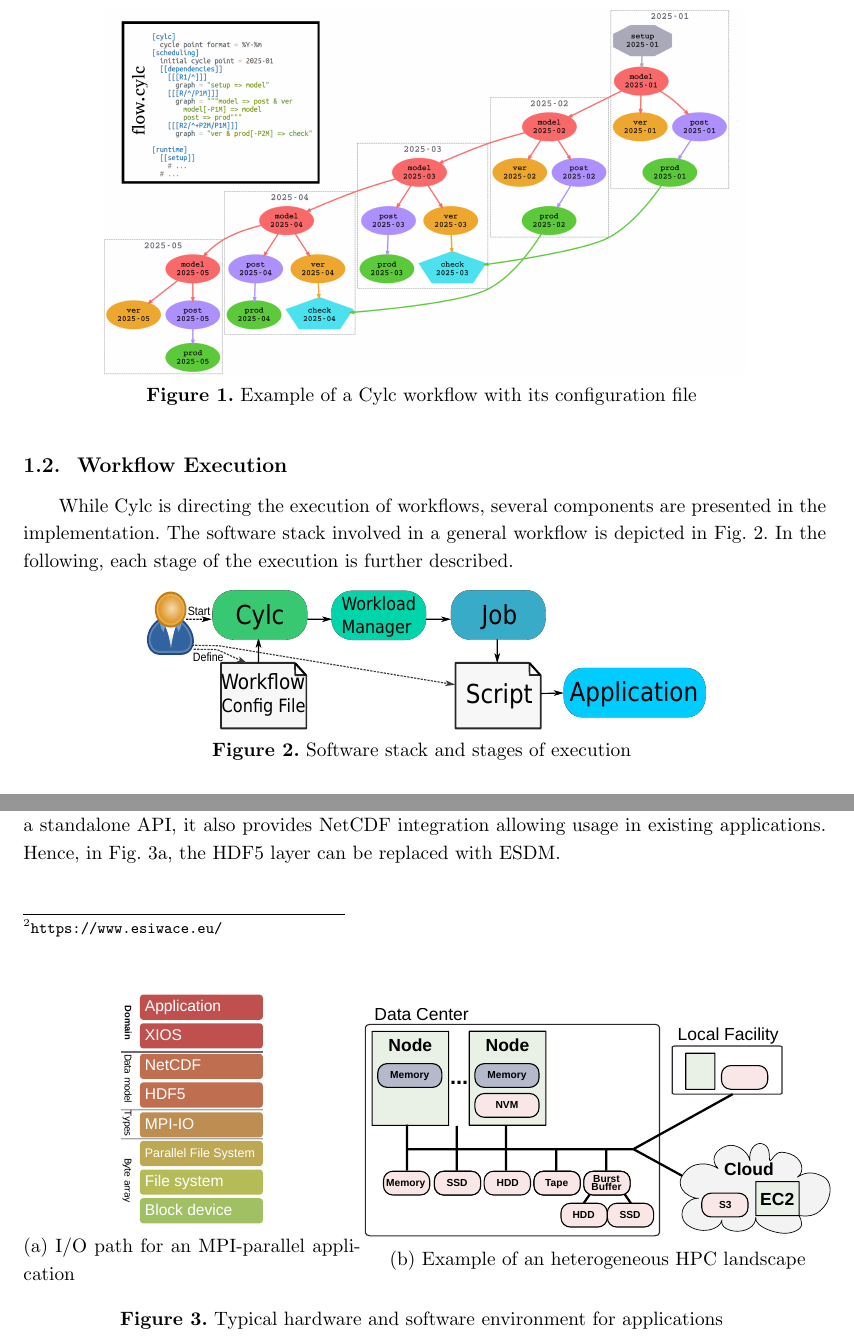
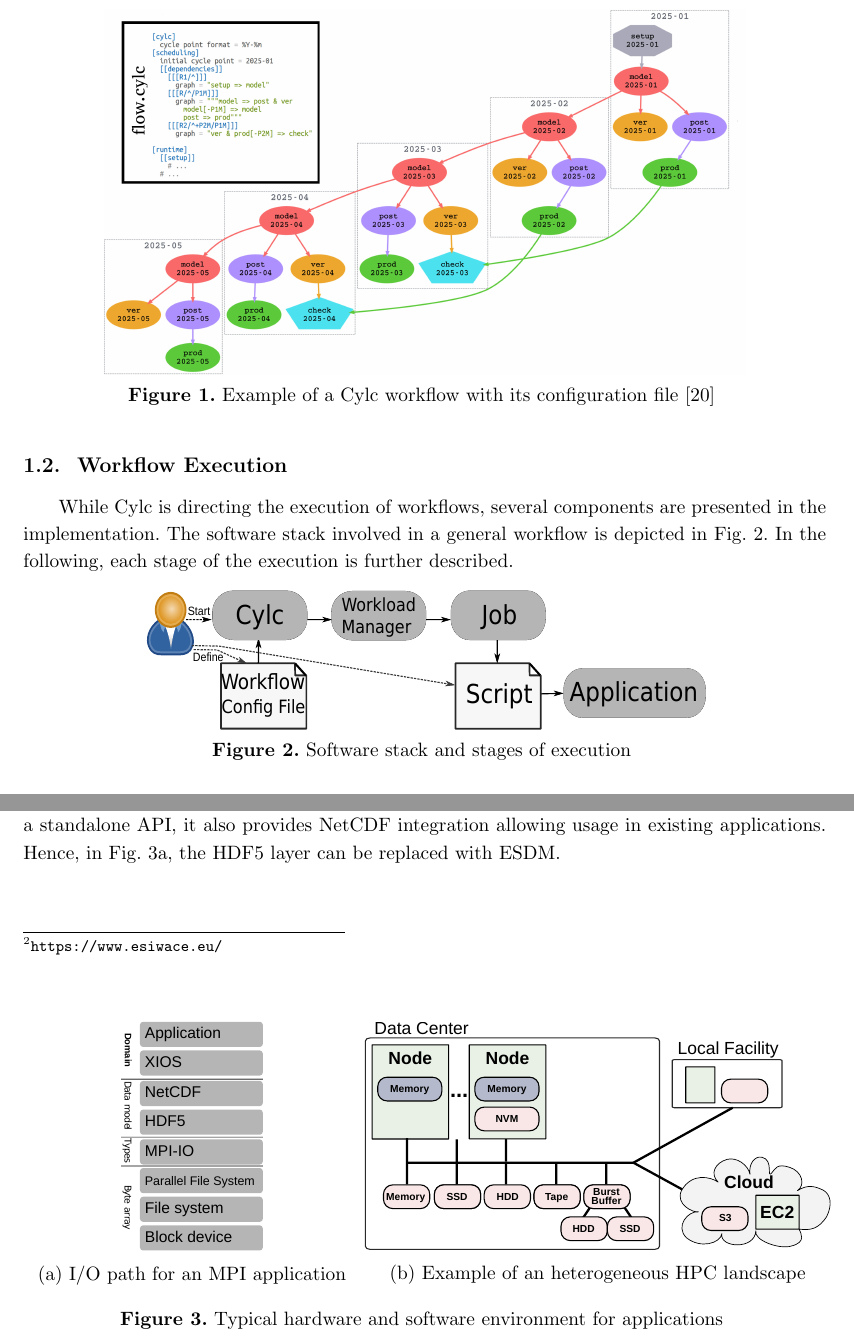
Before and after one commit to ESiWACE/scf20, a LaTeX document (paper.tex): two parts of pages 3 and 4 of 18, joined at a grey line, cut so that both start at the same text. Compiled offline with pdfLaTeX.

Commit message:
Figure changes / grayscaling for "irrelevant" elements.

```diff
--- a/paper.tex
+++ b/paper.tex
@@ -35,7 +35,7 @@
     tabsize=2,
     commentstyle=\color{pgreen},
     keywordstyle=\color{pblue},
-    stringstyle=\color{pred},
+    stringstyle=\bfseries,
     moredelim=[il][\textcolor{pgrey}]{\[\]},
     moredelim=[is][\textcolor{pgrey}]{\%\%}{\%\%},
   columns=fullflexible,
@@ -117,7 +117,7 @@
 The information Cylc uses to control a given workflow is the task dependency.
 In a script file, the developers define, for each task, the parallelism settings and where the data is to be stored.
 
-\fig{width=0.8\columnwidth}{pic/cylc1}{Example of a Cylc workflow with its configuration file}
+\fig{width=0.8\columnwidth}{pic/cylc1}{Example of a Cylc workflow with its configuration file \cite{8675433}}
 
 Consider the Cylc workflow for a toy monthly cycling workflow in \cref{pic/cylc1}.
 In this workflow, an atmospheric model (labelled as \texttt{model} in the figure) simulates the physics from a current state to predict the future, for example, a month later.
@@ -165,7 +165,7 @@
     \begin{minipage}{.42\linewidth}
         \centering
         \includegraphics[width=0.42\textwidth]{pic/layers-xios}
-        \subcaption{I/O path for an MPI-parallel application}\label{pic/layers-xios}
+        \subcaption{I/O path for an MPI application}\label{pic/layers-xios}
     \end{minipage}
     \begin{minipage}{.58\linewidth}
         \centering
```
Also changed, not shown: pic/layers-xios.pdf, pic/stages-io.pdf, pic/stages.pdf, pic/workflow-s3-n.pdf.
